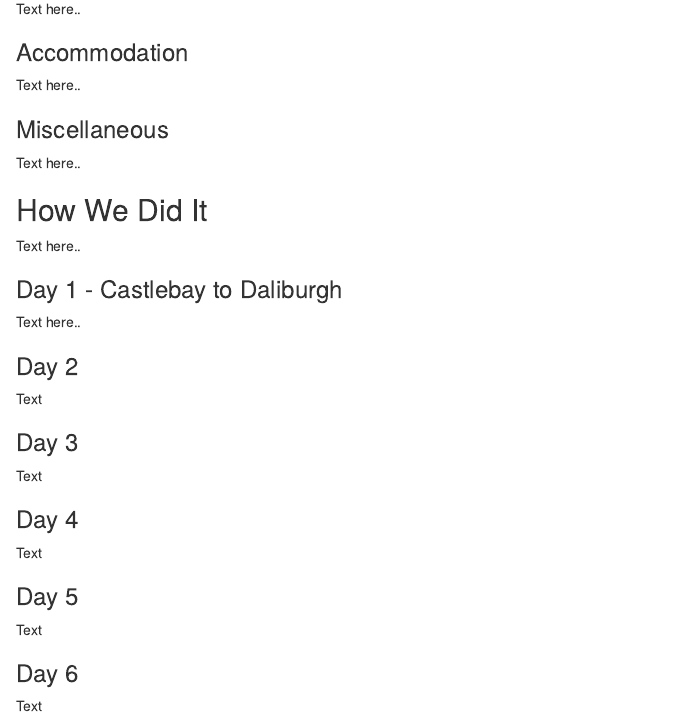
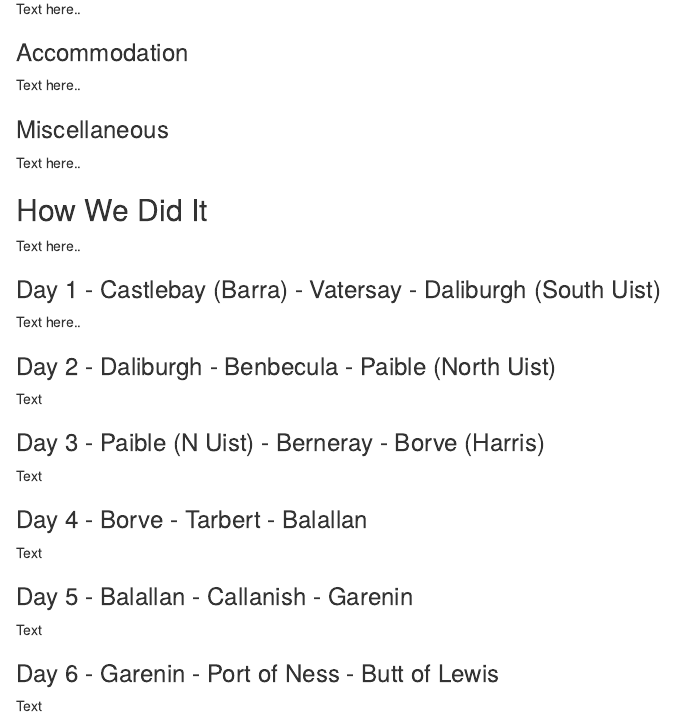
Before and after one commit to mmoench16/Personal-Website, an R Markdown document (content/post/2018-09-17-cycling-the-hebridean-way.Rmd): the page in a window 1100 px wide, from 470 px down. Rendered offline with R 4.5, knitr and Pandoc, with nearby package versions; drawn as R Markdown's standard HTML page in place of the format the file asks for.

Commit message:
Stages updated

```diff
--- a/content/post/2018-09-17-cycling-the-hebridean-way.Rmd
+++ b/content/post/2018-09-17-cycling-the-hebridean-way.Rmd
@@ -53,26 +53,26 @@ Text here..
 
 Text here..
 
-### Day 1 - Castlebay to Daliburgh
+### Day 1 - Castlebay (Barra) - Vatersay - Daliburgh (South Uist)
 
 Text here..
 
-### Day 2
+### Day 2 - Daliburgh - Benbecula - Paible (North Uist)
 
 Text
 
-### Day 3
+### Day 3 - Paible (N Uist) - Berneray - Borve (Harris)
 
 Text
 
-### Day 4
+### Day 4 - Borve - Tarbert - Balallan
 
 Text
 
-### Day 5
+### Day 5 - Balallan - Callanish - Garenin
 
 Text
 
-### Day 6
+### Day 6 - Garenin - Port of Ness - Butt of Lewis
 
 Text
```
